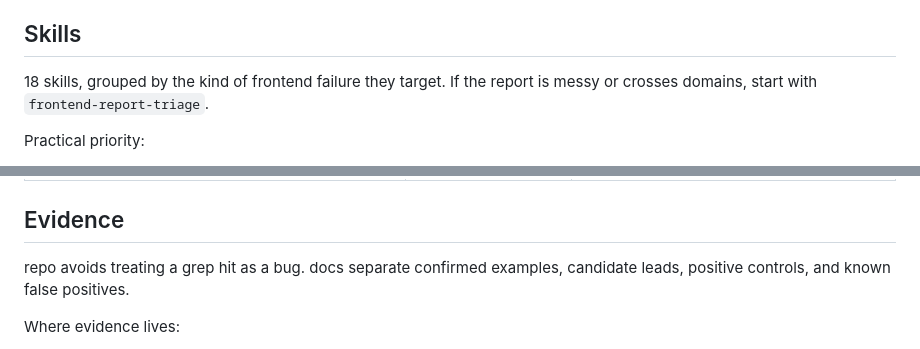
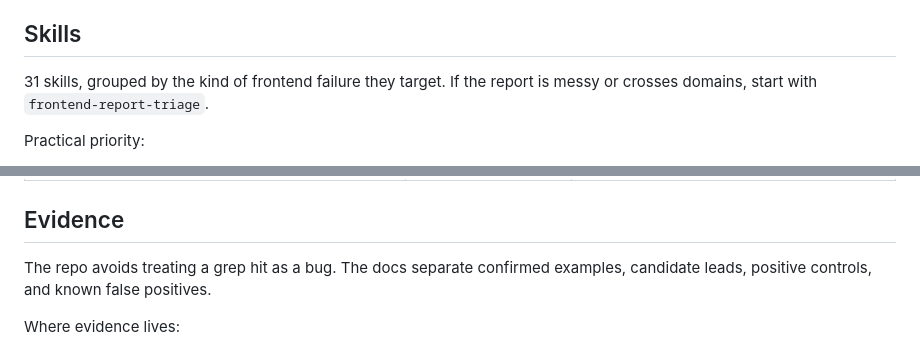
Before and after one commit to voidmatcha/frontend-niche-skills, a Markdown page: README.md, 2 parts joined by grey strips. GitHub-like rendering.

Commit message:
Fix stale skill count (18 -> 31) and sentence casing in README
Co-Authored-By: Claude Opus 4.7 (1M context) <noreply@anthropic.com>

```diff
--- a/README.md
+++ b/README.md
@@ -95,7 +95,7 @@ Pattern value: make the agent test the right hypothesis before applying another
 
 ## Skills
 
-18 skills, grouped by the kind of frontend failure they target. If the report is messy or crosses domains, start with `frontend-report-triage`.
+31 skills, grouped by the kind of frontend failure they target. If the report is messy or crosses domains, start with `frontend-report-triage`.
 
 Practical priority:
 
@@ -211,7 +211,7 @@ Use this after scanning the grouped skill list. Start from the failure signal, p
 
 ## Evidence
 
-repo avoids treating a grep hit as a bug. docs separate confirmed examples, candidate leads, positive controls, and known false positives.
+The repo avoids treating a grep hit as a bug. The docs separate confirmed examples, candidate leads, positive controls, and known false positives.
 
 Where evidence lives:
 
```
